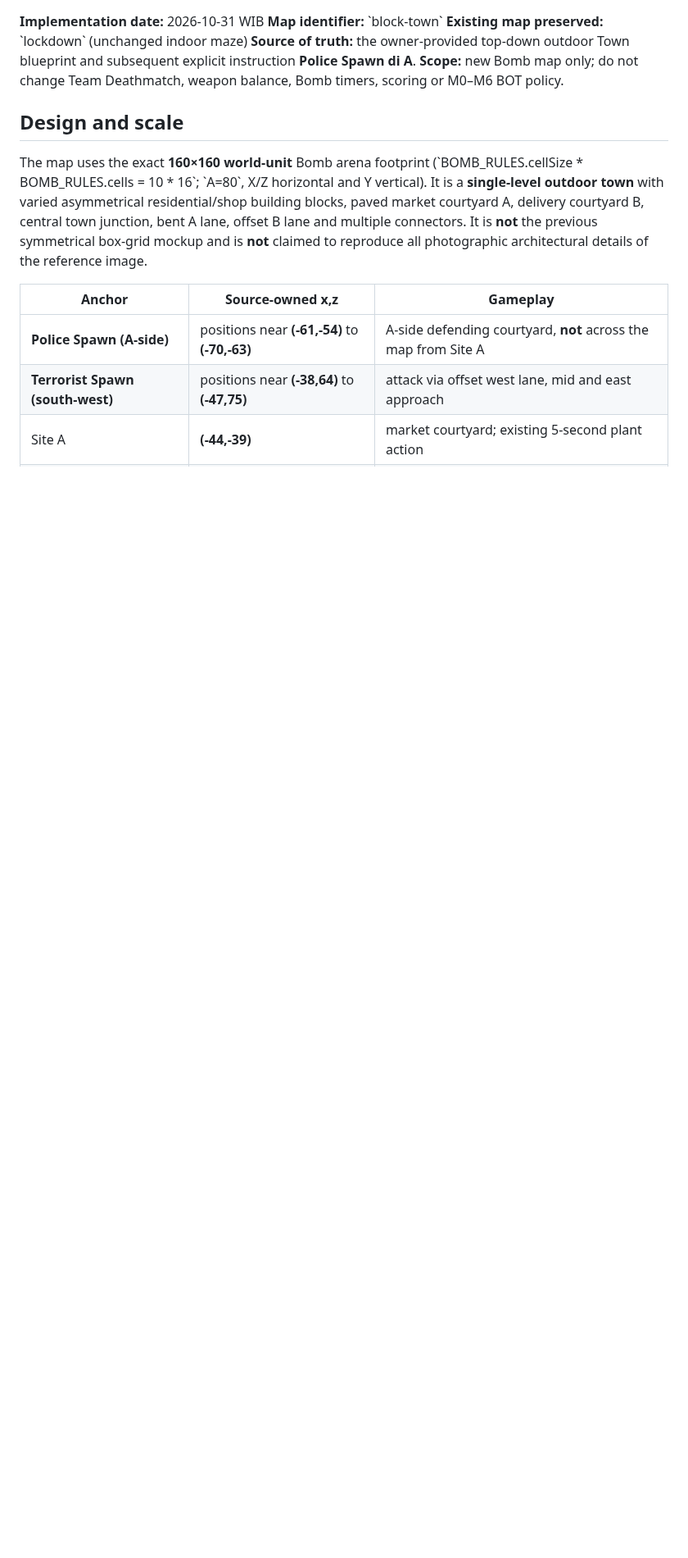
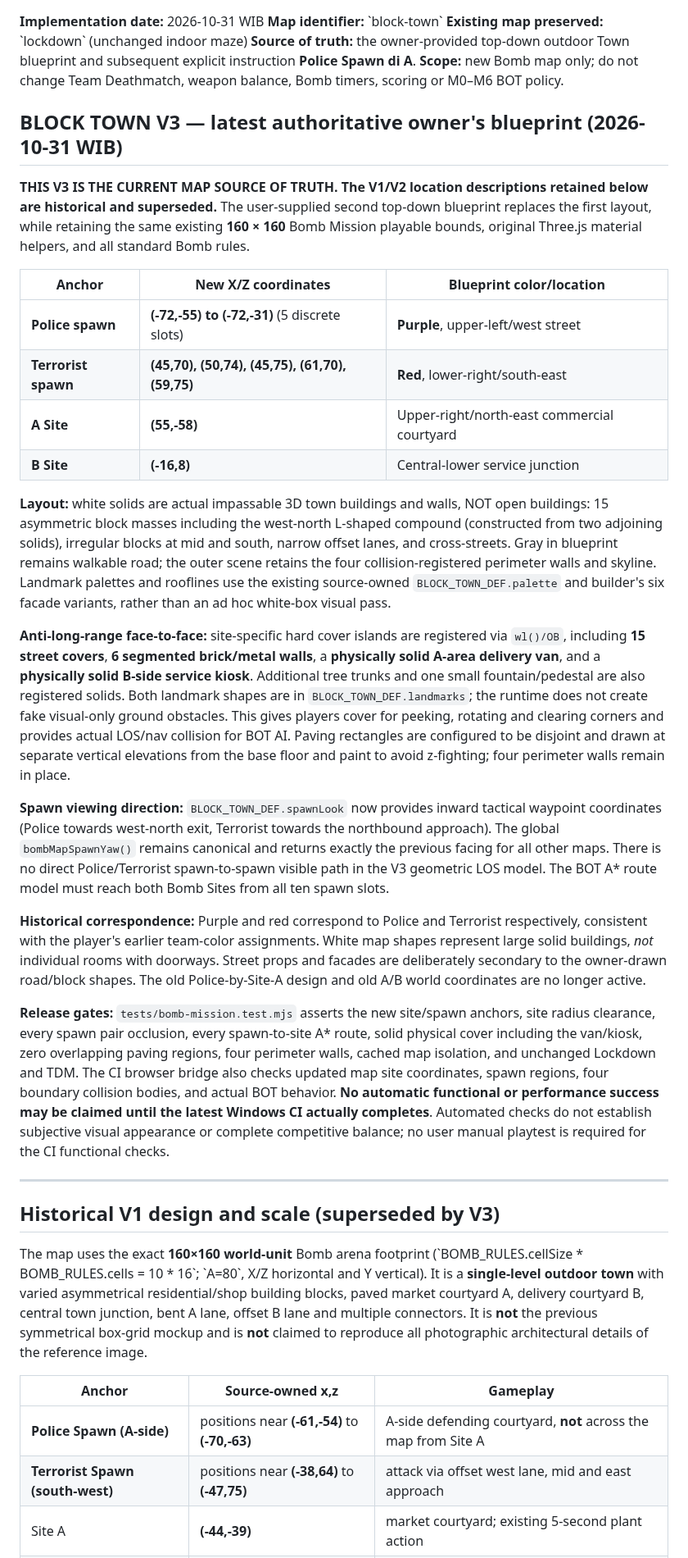
Before and after one commit to Heynode92/blockbudies, a Markdown page: docs/BLOCK_TOWN_IMPLEMENTATION.md, the part around the change. Shown at 82% size. Drawn GitHub-style; blank space fills up the shorter version.

Commit message:
docs(block-town): record V3 latest blueprint, team spawns, A/B sites and hard-cover design

```diff
--- a/docs/BLOCK_TOWN_IMPLEMENTATION.md
+++ b/docs/BLOCK_TOWN_IMPLEMENTATION.md
@@ -6,7 +6,30 @@
 **Source of truth:** the owner-provided top-down outdoor Town blueprint and subsequent explicit instruction **Police Spawn di A**.
 **Scope:** new Bomb map only; do not change Team Deathmatch, weapon balance, Bomb timers, scoring or M0–M6 BOT policy.
 
-## Design and scale
+## BLOCK TOWN V3 — latest authoritative owner's blueprint (2026-10-31 WIB)
+
+**THIS V3 IS THE CURRENT MAP SOURCE OF TRUTH. The V1/V2 location descriptions retained below are historical and superseded.** The user-supplied second top-down blueprint replaces the first layout, while retaining the same existing **160 × 160** Bomb Mission playable bounds, original Three.js material helpers, and all standard Bomb rules.
+
+| Anchor | New X/Z coordinates | Blueprint color/location |
+|---|---|---|
+| **Police spawn** | **(-72,-55) to (-72,-31)** (5 discrete slots) | **Purple**, upper-left/west street |
+| **Terrorist spawn** | **(45,70), (50,74), (45,75), (61,70), (59,75)** | **Red**, lower-right/south-east |
+| **A Site** | **(55,-58)** | Upper-right/north-east commercial courtyard |
+| **B Site** | **(-16,8)** | Central-lower service junction |
+
+**Layout:** white solids are actual impassable 3D town buildings and walls, NOT open buildings: 15 asymmetric block masses including the west-north L-shaped compound (constructed from two adjoining solids), irregular blocks at mid and south, narrow offset lanes, and cross-streets. Gray in blueprint remains walkable road; the outer scene retains the four collision-registered perimeter walls and skyline. Landmark palettes and rooflines use the existing source-owned `BLOCK_TOWN_DEF.palette` and builder's six facade variants, rather than an ad hoc white-box visual pass.
+
+**Anti-long-range face-to-face:** site-specific hard cover islands are registered via `wl()/OB`, including **15 street covers**, **6 segmented brick/metal walls**, a **physically solid A-area delivery van**, and a **physically solid B-side service kiosk**. Additional tree trunks and one small fountain/pedestal are also registered solids. Both landmark shapes are in `BLOCK_TOWN_DEF.landmarks`; the runtime does not create fake visual-only ground obstacles. This gives players cover for peeking, rotating and clearing corners and provides actual LOS/nav collision for BOT AI. Paving rectangles are configured to be disjoint and drawn at separate vertical elevations from the base floor and paint to avoid z-fighting; four perimeter walls remain in place.
+
+**Spawn viewing direction:** `BLOCK_TOWN_DEF.spawnLook` now provides inward tactical waypoint coordinates (Police towards west-north exit, Terrorist towards the northbound approach). The global `bombMapSpawnYaw()` remains canonical and returns exactly the previous facing for all other maps. There is no direct Police/Terrorist spawn-to-spawn visible path in the V3 geometric LOS model. The BOT A* route model must reach both Bomb Sites from all ten spawn slots.
+
+**Historical correspondence:** Purple and red correspond to Police and Terrorist respectively, consistent with the player's earlier team-color assignments. White map shapes represent large solid buildings, *not* individual rooms with doorways. Street props and facades are deliberately secondary to the owner-drawn road/block shapes. The old Police-by-Site-A design and old A/B world coordinates are no longer active.
+
+**Release gates:** `tests/bomb-mission.test.mjs` asserts the new site/spawn anchors, site radius clearance, every spawn pair occlusion, every spawn-to-site A* route, solid physical cover including the van/kiosk, zero overlapping paving regions, four perimeter walls, cached map isolation, and unchanged Lockdown and TDM. The CI browser bridge also checks updated map site coordinates, spawn regions, four boundary collision bodies, and actual BOT behavior. **No automatic functional or performance success may be claimed until the latest Windows CI actually completes**. Automated checks do not establish subjective visual appearance or complete competitive balance; no user manual playtest is required for the CI functional checks.
+
+---
+
+## Historical V1 design and scale (superseded by V3)
 
 The map uses the exact **160×160 world-unit** Bomb arena footprint (\`BOMB_RULES.cellSize * BOMB_RULES.cells = 10 * 16\`; \`A=80\`, X/Z horizontal and Y vertical). It is a **single-level outdoor town** with varied asymmetrical residential/shop building blocks, paved market courtyard A, delivery courtyard B, central town junction, bent A lane, offset B lane and multiple connectors. It is **not** the previous symmetrical box-grid mockup and is **not** claimed to reproduce all photographic architectural details of the reference image.
 
```
